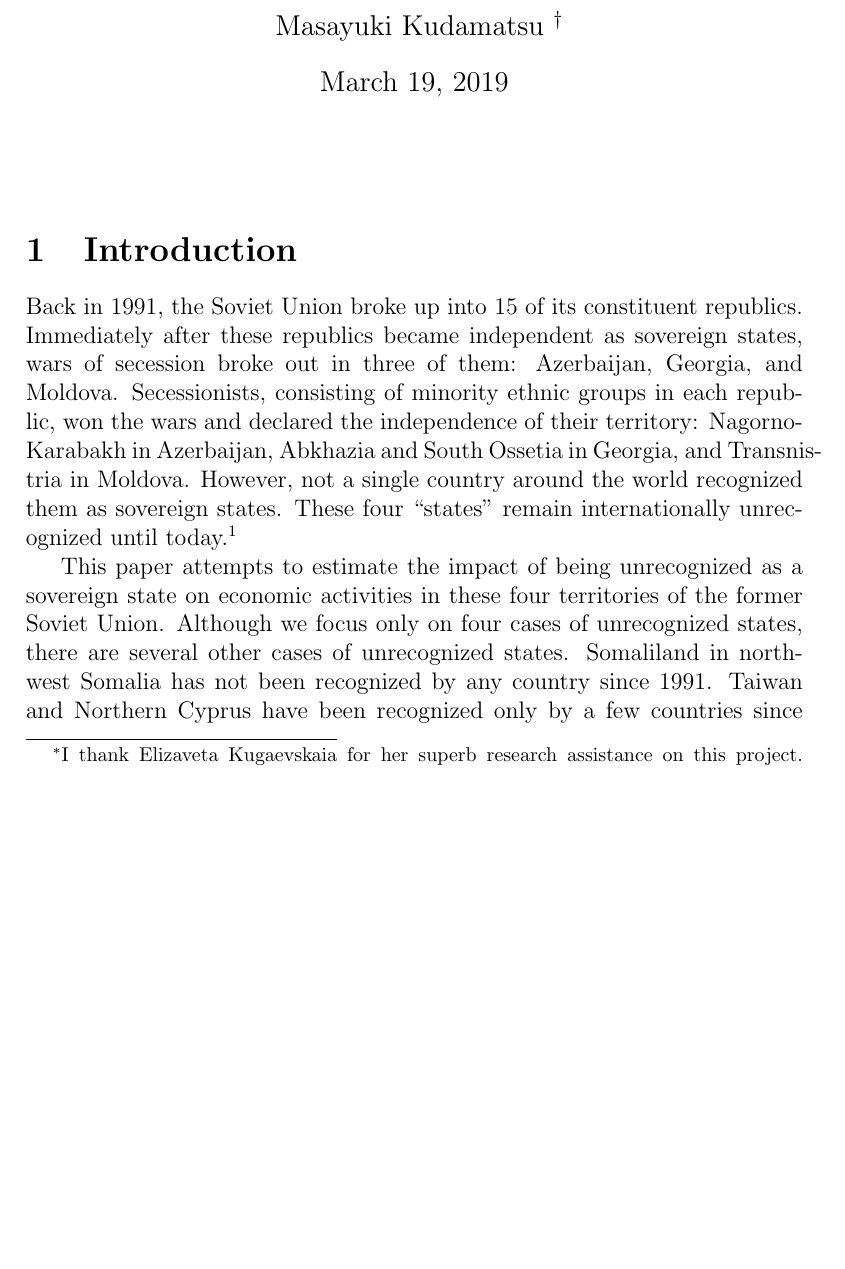
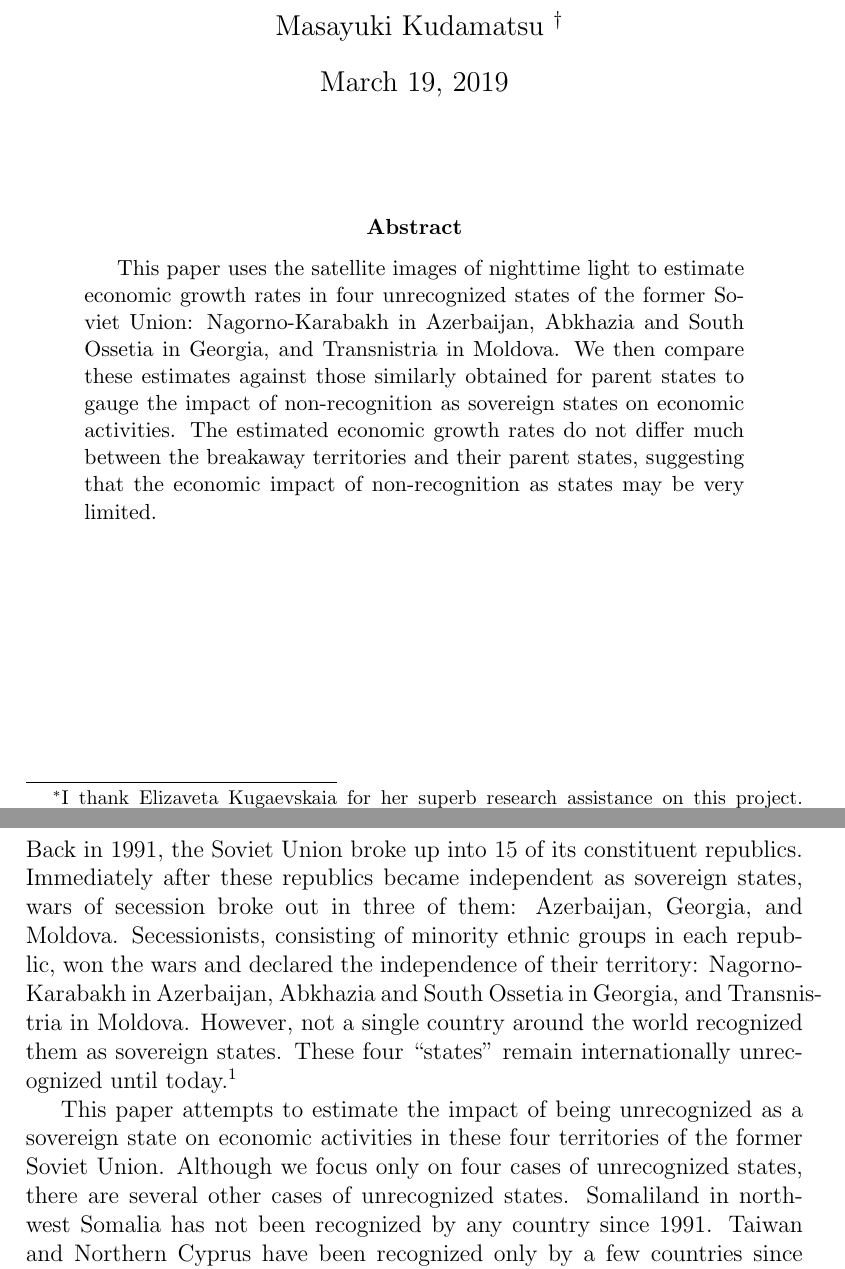
Before and after one commit to mkudamatsu/unrecognized-states, a LaTeX paper (paper/paper.tex): part of page 1 of 30 before the commit and two parts of pages 1 and 2 of 30 after it, the two joined at a grey line, cut so that both start at the same text, the shorter picture padded with empty space. Compiled offline with pdfLaTeX.

Commit message:
Add abstract #54 #56

```diff
--- a/paper/paper.tex
+++ b/paper/paper.tex
@@ -59,6 +59,12 @@
 \author{Masayuki Kudamatsu \thanks{Osaka School of International Public Policy, Osaka University. Email: m.kudamatsu@gmail.com}}
 \date{\today}
 \maketitle
+
+\begin{abstract}
+This paper uses the satellite images of nighttime light to estimate economic growth rates in four unrecognized states of the former Soviet Union: Nagorno-Karabakh in Azerbaijan, Abkhazia and South Ossetia in Georgia, and Transnistria in Moldova. We then compare these estimates against those similarly obtained for parent states to gauge the impact of non-recognition as sovereign states on economic activities. The estimated economic growth rates do not differ much between the breakaway territories and their parent states, suggesting that the economic impact of non-recognition as states may be very limited.
+\end{abstract}
+
+\newpage
 
 \section{Introduction}
 % Introducing frozen conflicts
```
